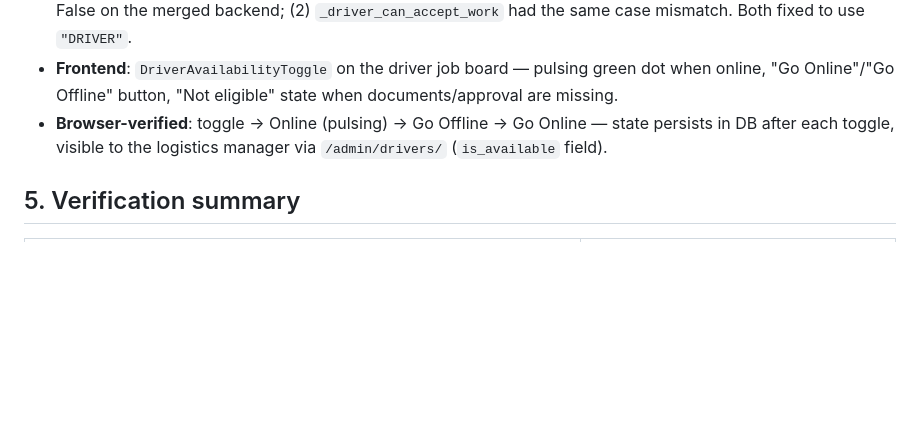
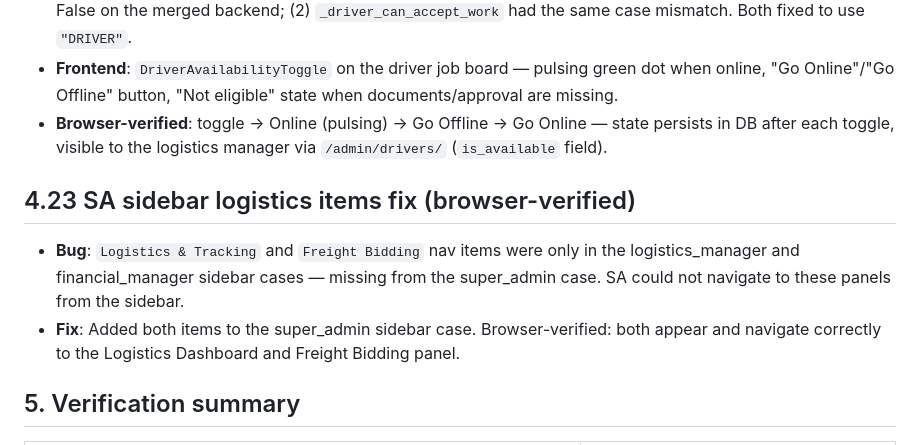
Before and after one commit to MuhajirHayru/MergedbothSystems, a Markdown page: NAVIGATION_API_MATRIX.md, the part around the change. GitHub-like rendering; blank space fills up the shorter version.

Commit message:
Fix SA sidebar: add Logistics & Tracking + Freight Bidding nav items (browser-verified)

```diff
--- a/NAVIGATION_API_MATRIX.md
+++ b/NAVIGATION_API_MATRIX.md
@@ -277,6 +277,11 @@ Chat channels load via REST; WebSocket delivery (`/ws/notifications/`, presence)
 - **Frontend**: `DriverAvailabilityToggle` on the driver job board — pulsing green dot when online, "Go Online"/"Go Offline" button, "Not eligible" state when documents/approval are missing.
 - **Browser-verified**: toggle → Online (pulsing) → Go Offline → Go Online — state persists in DB after each toggle, visible to the logistics manager via `/admin/drivers/` (`is_available` field).
 
+## 4.23 SA sidebar logistics items fix (browser-verified)
+
+- **Bug**: `Logistics & Tracking` and `Freight Bidding` nav items were only in the logistics_manager and financial_manager sidebar cases — missing from the super_admin case. SA could not navigate to these panels from the sidebar.
+- **Fix**: Added both items to the super_admin sidebar case. Browser-verified: both appear and navigate correctly to the Logistics Dashboard and Freight Bidding panel.
+
 ## 5. Verification summary
 
 | Layer | Result |
```
